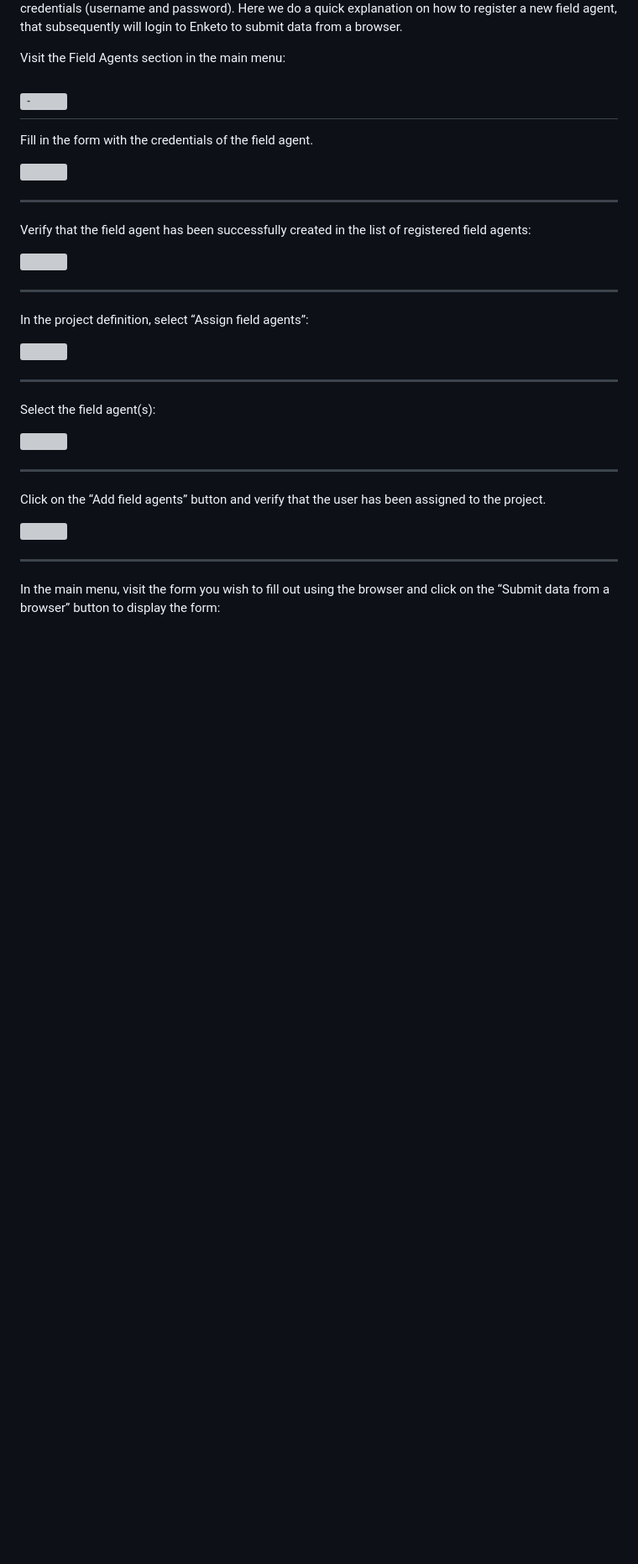
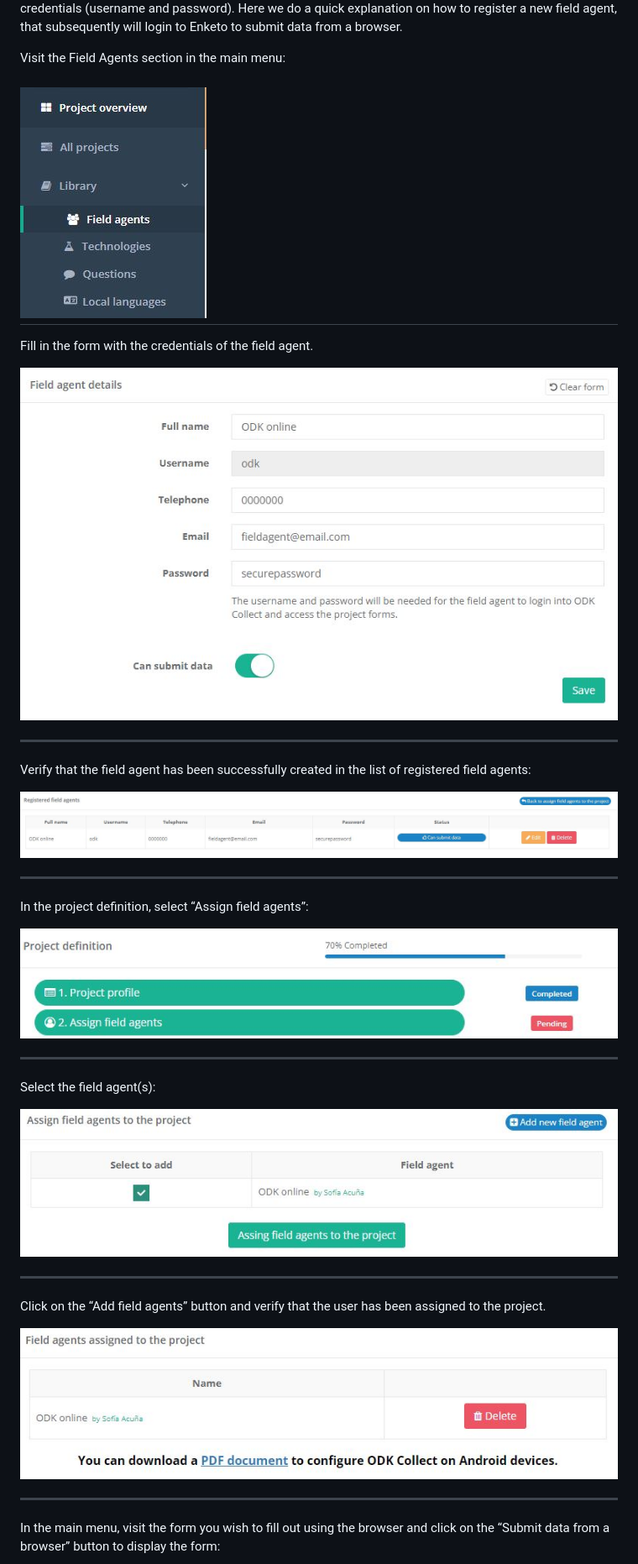
Before and after one commit to AgrDataSci/documentation, a Markdown page: docs/04-climmob-suite/Implementation.md, the part around the change printed below. Shown: that part at 84% size. Rendered like a GitHub page; blank space fills up the shorter version; grey boxes are pictures that could not be loaded.

Commit message:
renaming img

```diff
--- a/docs/04-climmob-suite/Implementation.md
+++ b/docs/04-climmob-suite/Implementation.md
@@ -246,21 +246,21 @@ To fill out forms online supported by Enketo, the field agents (enumerators) nee
 
 Visit the Field Agents section in the main menu:
 
-![- ](./img/menu.jpg)
+![- ](./img/menu.JPG)
 ---
 
 
 
 Fill in the form with the credentials of the field agent.
 
-![ ](./img/field_credentials.jpg)
+![ ](./img/field_credentials.JPG)
 
 ---
 
 
 Verify that the field agent has been successfully created in the list of registered field agents:
 
-![ ](./img/registered_field.jpg)
+![ ](./img/registered_field.JPG)
 
 
 ---
@@ -268,14 +268,14 @@ Verify that the field agent has been successfully created in the list of registe
 
 In the project definition, select “Assign field agents”:
 
-![ ](./img/assign_menu.jpg)
+![ ](./img/assign_menu.JPG)
 
 ---
 
 
 Select the field agent(s):
 
-![](./img/assign.jpg)
+![](./img/assign.JPG)
 
 
 ---
@@ -283,7 +283,7 @@ Select the field agent(s):
 
 Click on the “Add field agents” button and verify that the user has been assigned to the project.
 
-![](./img/field_project.jpg)
+![](./img/field_project.JPG)
 
 ---
 
```
Also changed, not shown: other parts of docs/04-climmob-suite/Implementation.md (+3 -3 lines).
